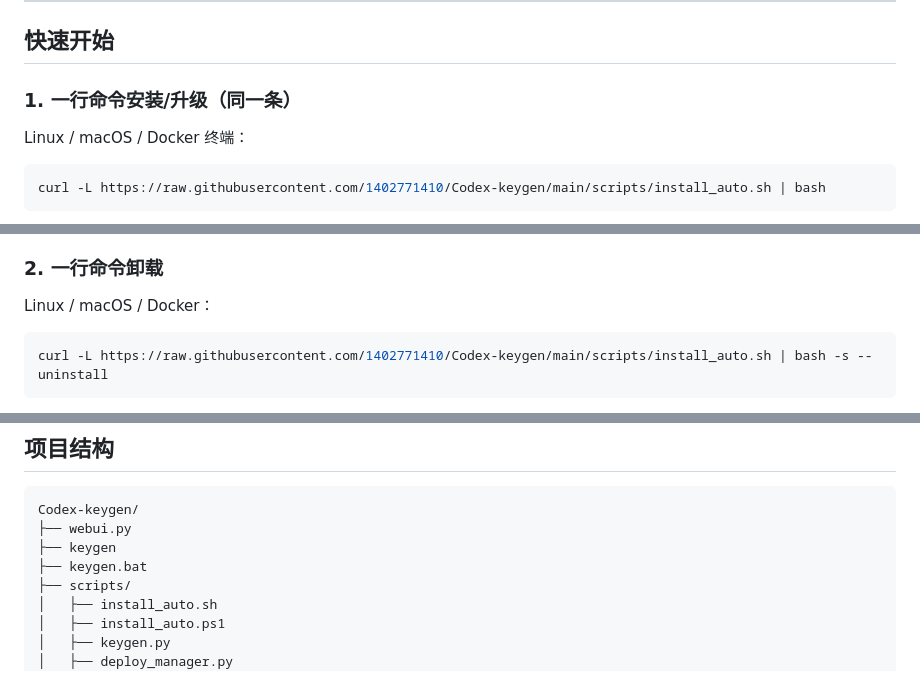
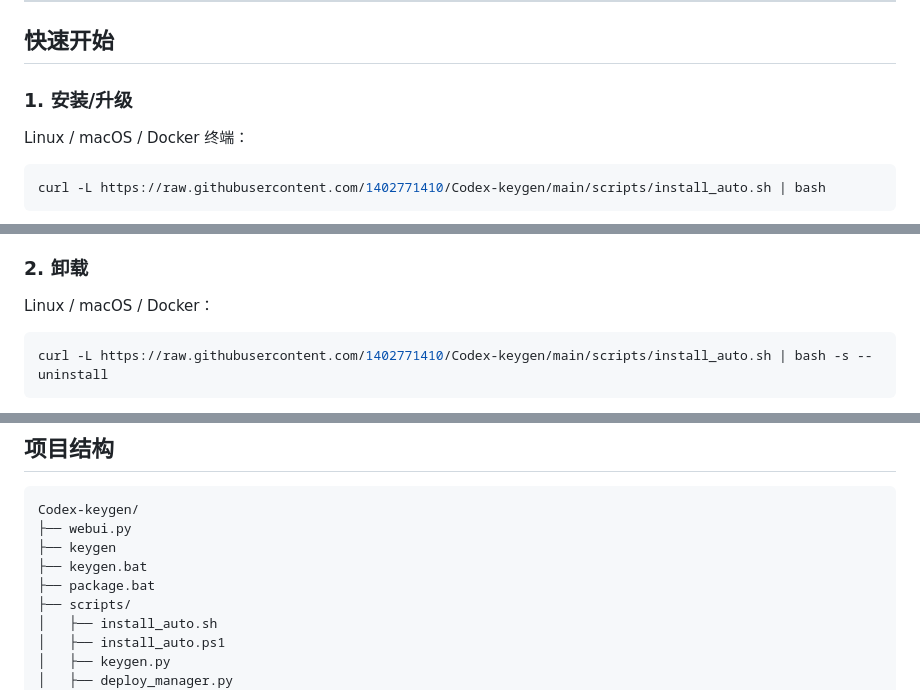
Before and after one commit to 1402771410/Codex-keygen, a Markdown page: README.md, 3 parts joined by grey strips. Rendered like a GitHub page.

```diff
--- a/README.md
+++ b/README.md
@@ -76,7 +76,7 @@ Codex-keygen 是一个基于 FastAPI + Web UI 的 OpenAI 账号注册/管理工
 
 ## 快速开始
 
-### 1. 一行命令安装/升级（同一条）
+### 1. 安装/升级
 
 Linux / macOS / Docker 终端：
 
@@ -100,7 +100,7 @@ chcp 65001>nul && powershell -NoProfile -ExecutionPolicy Bypass -Command "$tmp=J
 - 安装完成后可直接输入 `keygen` 打开管理面板（无需进入项目目录）。
 - Linux/macOS 安装后会优先尝试创建 `/usr/local/bin/keygen` 全局命令，减少 PATH 未生效导致的 `command not found`。
 
-### 2. 一行命令卸载
+### 2. 卸载
 
 Linux / macOS / Docker：
 
@@ -286,6 +281,7 @@ Codex-keygen/
 ├── webui.py
 ├── keygen
 ├── keygen.bat
+├── package.bat
 ├── scripts/
 │   ├── install_auto.sh
 │   ├── install_auto.ps1
```
Also changed, not shown: other parts of README.md (+23 -34 lines).
